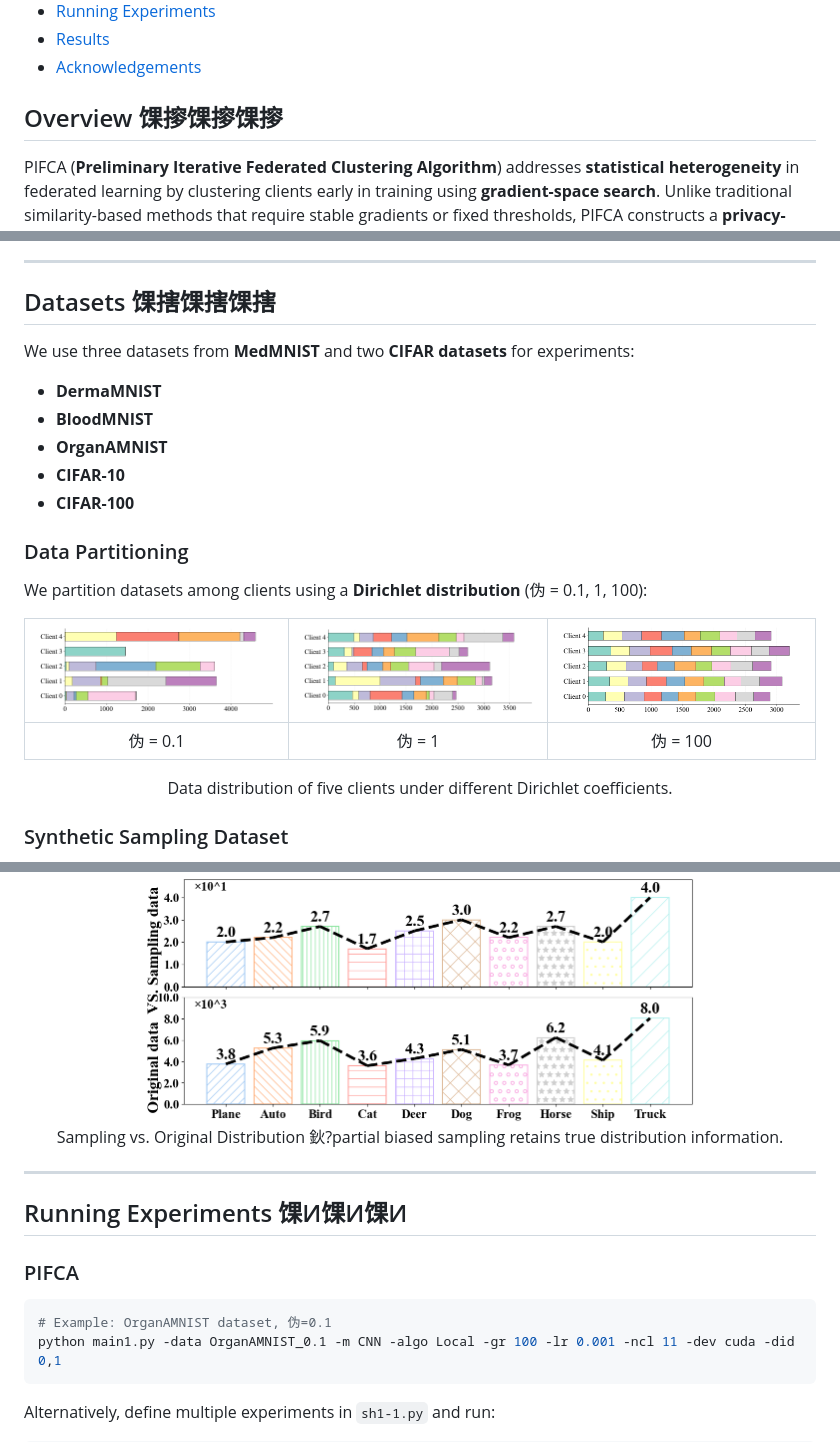
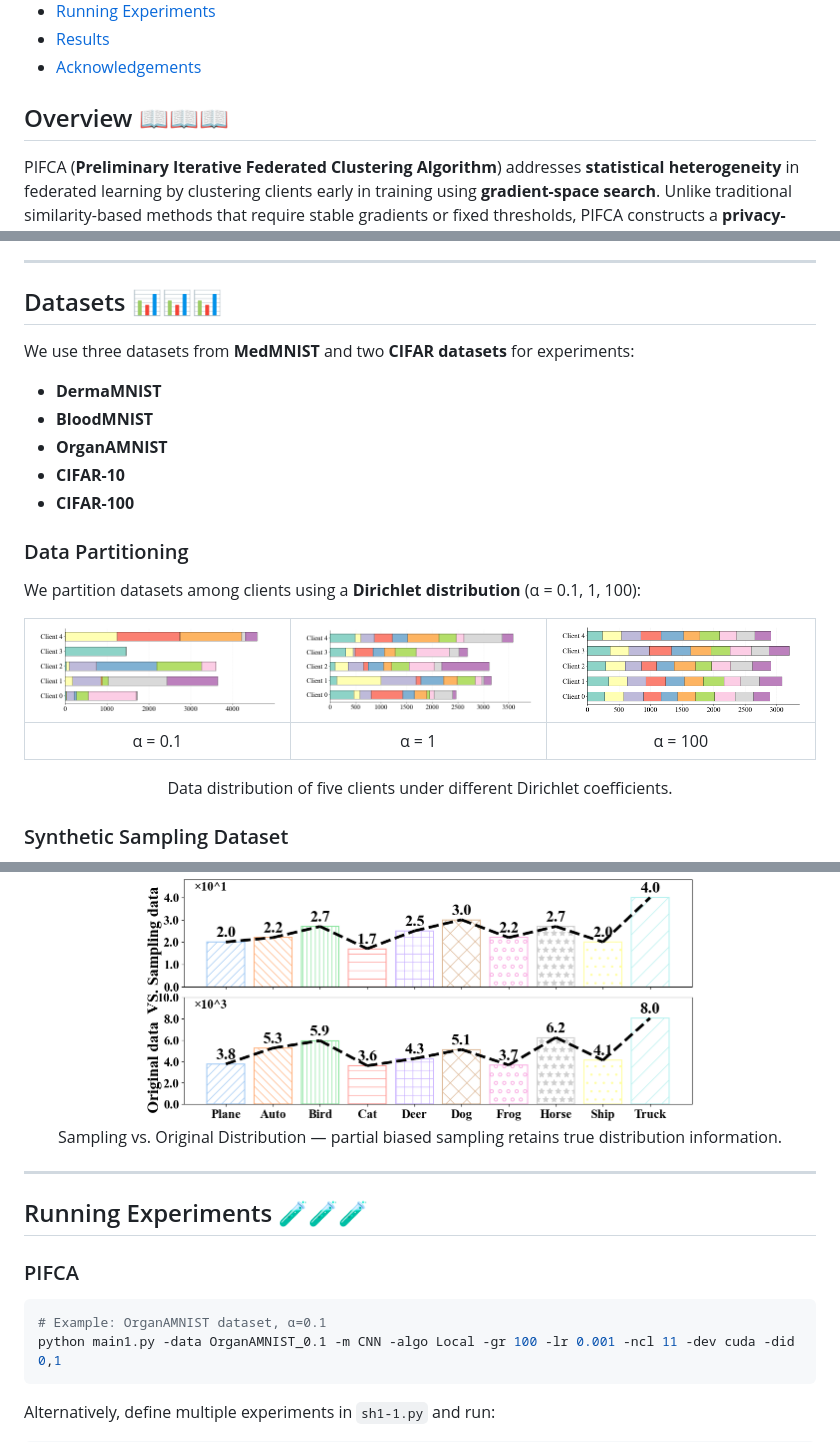
Before and after one commit to Network-Optimization/PIFCA, a Markdown page: README.md, 3 parts joined by grey strips. GitHub-like rendering.

````diff
--- a/README.md
+++ b/README.md
@@ -12,7 +12,7 @@
 - [Results](#results)
 - [Acknowledgements](#acknowledgements)
 
-## Overview 馃摉馃摉馃摉
+## Overview 📖📖📖
 PIFCA (**Preliminary Iterative Federated Clustering Algorithm**) addresses **statistical heterogeneity** in federated learning by clustering clients early in training using **gradient-space search**.
 Unlike traditional similarity-based methods that require stable gradients or fixed thresholds, PIFCA constructs a **privacy-preserving synthetic sampling dataset** and evaluates multiple client-cluster combinations via **gradient combination accuracy and entropy**.
 Through iterative search, it locks optimal cluster assignments in a **single-step operation**, improving both **accuracy** and **communication efficiency** in highly non-IID environments.
@@ -25,7 +25,7 @@ Through iterative search, it locks optimal cluster assignments in a **single-ste
 
 ---
 
-## Datasets 馃搳馃搳馃搳
+## Datasets 📊📊📊
 We use three datasets from **MedMNIST** and two **CIFAR datasets** for experiments:
 - **DermaMNIST**
 - **BloodMNIST**
@@ -34,5 +34,5 @@ We use three datasets from **MedMNIST** and two **CIFAR datasets** for experimen
 - **CIFAR-100**
 
 ### Data Partitioning
-We partition datasets among clients using a **Dirichlet distribution** (伪 = 0.1, 1, 100):
+We partition datasets among clients using a **Dirichlet distribution** (α = 0.1, 1, 100):
 
@@ -40,5 +40,5 @@ We partition datasets among clients using a **Dirichlet distribution** (伪 = 0.
 |:------------------------:|:--------------------:|:-------------------------:|
-| 伪 = 0.1                  | 伪 = 1                | 伪 = 100                   |
+| α = 0.1                  | α = 1                | α = 100                   |
 
 <p align="center">Data distribution of five clients under different Dirichlet coefficients.</p>
 
@@ -51,16 +51,16 @@ To evaluate clustering performance without exposing real data:
 
 <p align="center">
   <img src="fenbu.png" alt="Sampling vs Original Distribution" width="70%"><br>
-  Sampling vs. Original Distribution 鈥?partial biased sampling retains true distribution information.
+  Sampling vs. Original Distribution — partial biased sampling retains true distribution information.
 </p>
 
 ---
 
-## Running Experiments 馃И馃И馃И
+## Running Experiments 🧪🧪🧪
 
 ### PIFCA
 ```bash
-# Example: OrganAMNIST dataset, 伪=0.1
+# Example: OrganAMNIST dataset, α=0.1
 python main1.py -data OrganAMNIST_0.1 -m CNN -algo Local -gr 100 -lr 0.001 -ncl 11 -dev cuda -did 0,1
 ```
 
````
Also changed, not shown: other parts of README.md (+15 -15 lines).
